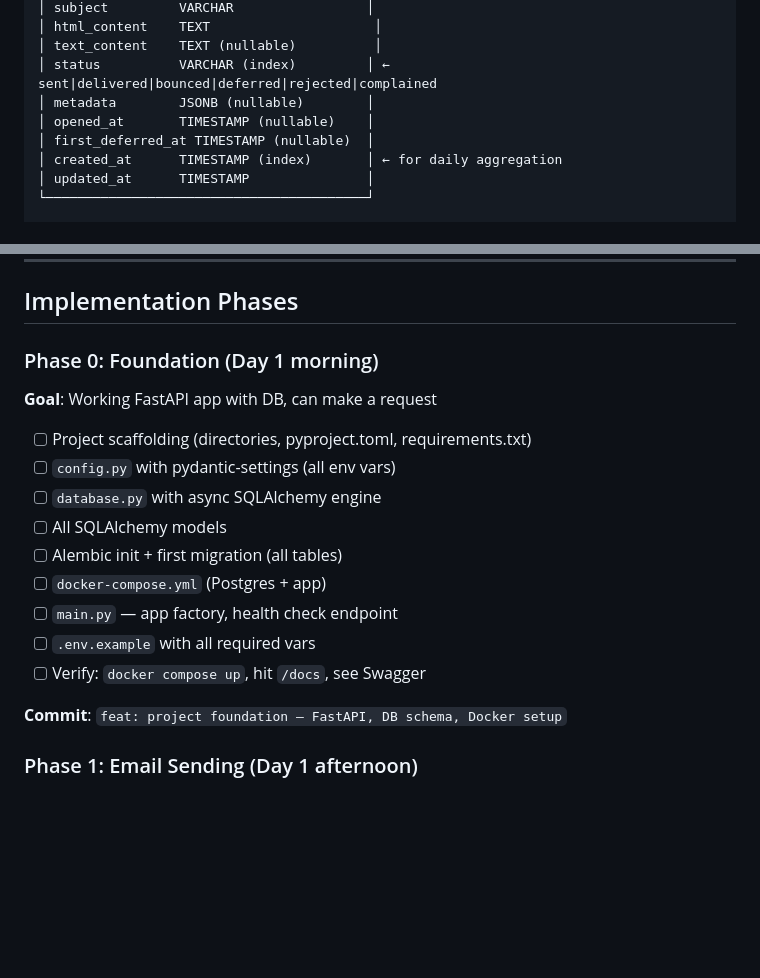
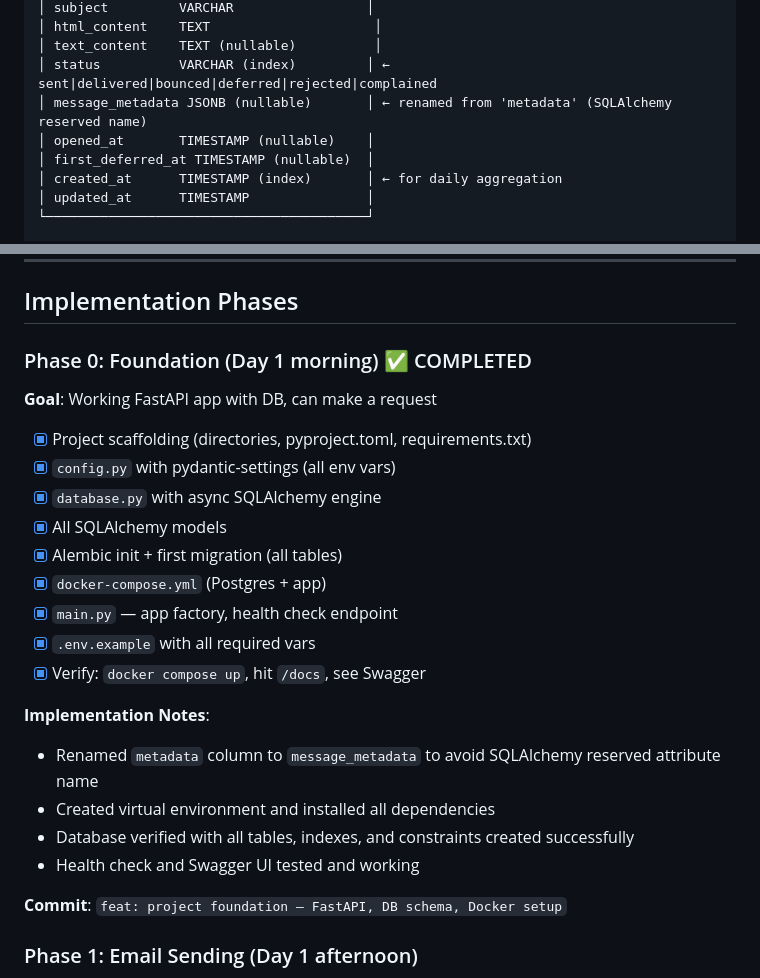
Before and after one commit to GeoRouv/ses-email-service, a Markdown page: PLAN.md, 2 parts joined by grey strips. GitHub-like rendering; blank space fills up the shorter version.

Commit message:
docs: update PLAN.md with Phase 0 completion status
- Mark Phase 0 checklist items as completed
- Document metadata → message_metadata column rename (SQLAlchemy reserved name)
- Add implementation notes and verification results

```diff
--- a/PLAN.md
+++ b/PLAN.md
@@ -68,7 +68,7 @@
 │ html_content    TEXT                     │
 │ text_content    TEXT (nullable)          │
 │ status          VARCHAR (index)         │ ← sent|delivered|bounced|deferred|rejected|complained
-│ metadata        JSONB (nullable)        │
+│ message_metadata JSONB (nullable)       │ ← renamed from 'metadata' (SQLAlchemy reserved name)
 │ opened_at       TIMESTAMP (nullable)    │
 │ first_deferred_at TIMESTAMP (nullable)  │
 │ created_at      TIMESTAMP (index)       │ ← for daily aggregation
@@ -240,18 +240,24 @@ ses-email-service/
 
 ## Implementation Phases
 
-### Phase 0: Foundation (Day 1 morning)
+### Phase 0: Foundation (Day 1 morning) ✅ COMPLETED
 **Goal**: Working FastAPI app with DB, can make a request
 
-- [ ] Project scaffolding (directories, pyproject.toml, requirements.txt)
-- [ ] `config.py` with pydantic-settings (all env vars)
-- [ ] `database.py` with async SQLAlchemy engine
-- [ ] All SQLAlchemy models
-- [ ] Alembic init + first migration (all tables)
-- [ ] `docker-compose.yml` (Postgres + app)
-- [ ] `main.py` — app factory, health check endpoint
-- [ ] `.env.example` with all required vars
-- [ ] Verify: `docker compose up`, hit `/docs`, see Swagger
+- [x] Project scaffolding (directories, pyproject.toml, requirements.txt)
+- [x] `config.py` with pydantic-settings (all env vars)
+- [x] `database.py` with async SQLAlchemy engine
+- [x] All SQLAlchemy models
+- [x] Alembic init + first migration (all tables)
+- [x] `docker-compose.yml` (Postgres + app)
+- [x] `main.py` — app factory, health check endpoint
+- [x] `.env.example` with all required vars
+- [x] Verify: `docker compose up`, hit `/docs`, see Swagger
+
+**Implementation Notes**:
+- Renamed `metadata` column to `message_metadata` to avoid SQLAlchemy reserved attribute name
+- Created virtual environment and installed all dependencies
+- Database verified with all tables, indexes, and constraints created successfully
+- Health check and Swagger UI tested and working
 
 **Commit**: `feat: project foundation — FastAPI, DB schema, Docker setup`
 
```
